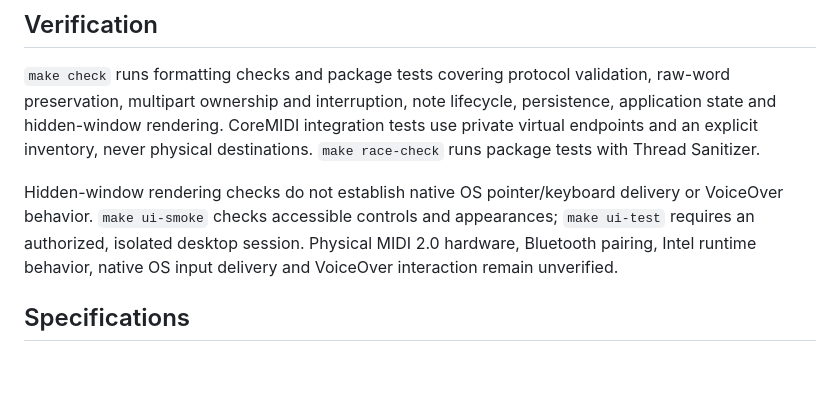
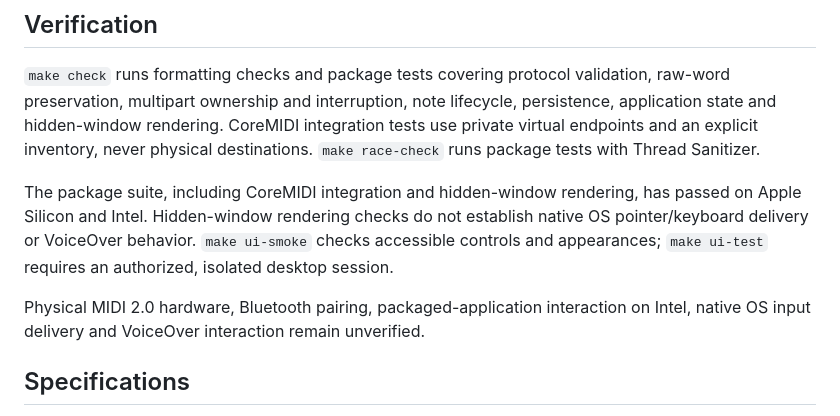
Before and after one commit to lexfrei/midi-router, a Markdown page: docs/protocol-support.md, the part around the change. Rendered like a GitHub page; blank space fills up the shorter version.

```diff
--- a/docs/protocol-support.md
+++ b/docs/protocol-support.md
@@ -27,7 +27,9 @@ The monitor keeps bounded transfer warnings separate from fatal engine faults. C
 
 `make check` runs formatting checks and package tests covering protocol validation, raw-word preservation, multipart ownership and interruption, note lifecycle, persistence, application state and hidden-window rendering. CoreMIDI integration tests use private virtual endpoints and an explicit inventory, never physical destinations. `make race-check` runs package tests with Thread Sanitizer.
 
-Hidden-window rendering checks do not establish native OS pointer/keyboard delivery or VoiceOver behavior. `make ui-smoke` checks accessible controls and appearances; `make ui-test` requires an authorized, isolated desktop session. Physical MIDI 2.0 hardware, Bluetooth pairing, Intel runtime behavior, native OS input delivery and VoiceOver interaction remain unverified.
+The package suite, including CoreMIDI integration and hidden-window rendering, has passed on Apple Silicon and Intel. Hidden-window rendering checks do not establish native OS pointer/keyboard delivery or VoiceOver behavior. `make ui-smoke` checks accessible controls and appearances; `make ui-test` requires an authorized, isolated desktop session.
+
+Physical MIDI 2.0 hardware, Bluetooth pairing, packaged-application interaction on Intel, native OS input delivery and VoiceOver interaction remain unverified.
 
 ## Specifications
 
```
Also changed, not shown: README.md (+36 -44 lines), docs/building.md (added, +48 -0 lines), docs/guide.md (added, +65 -0 lines), docs/images/devices.png (added), docs/images/monitor.png (added), docs/images/presets.png (added), docs/images/studio.png (added), 1 other file.
